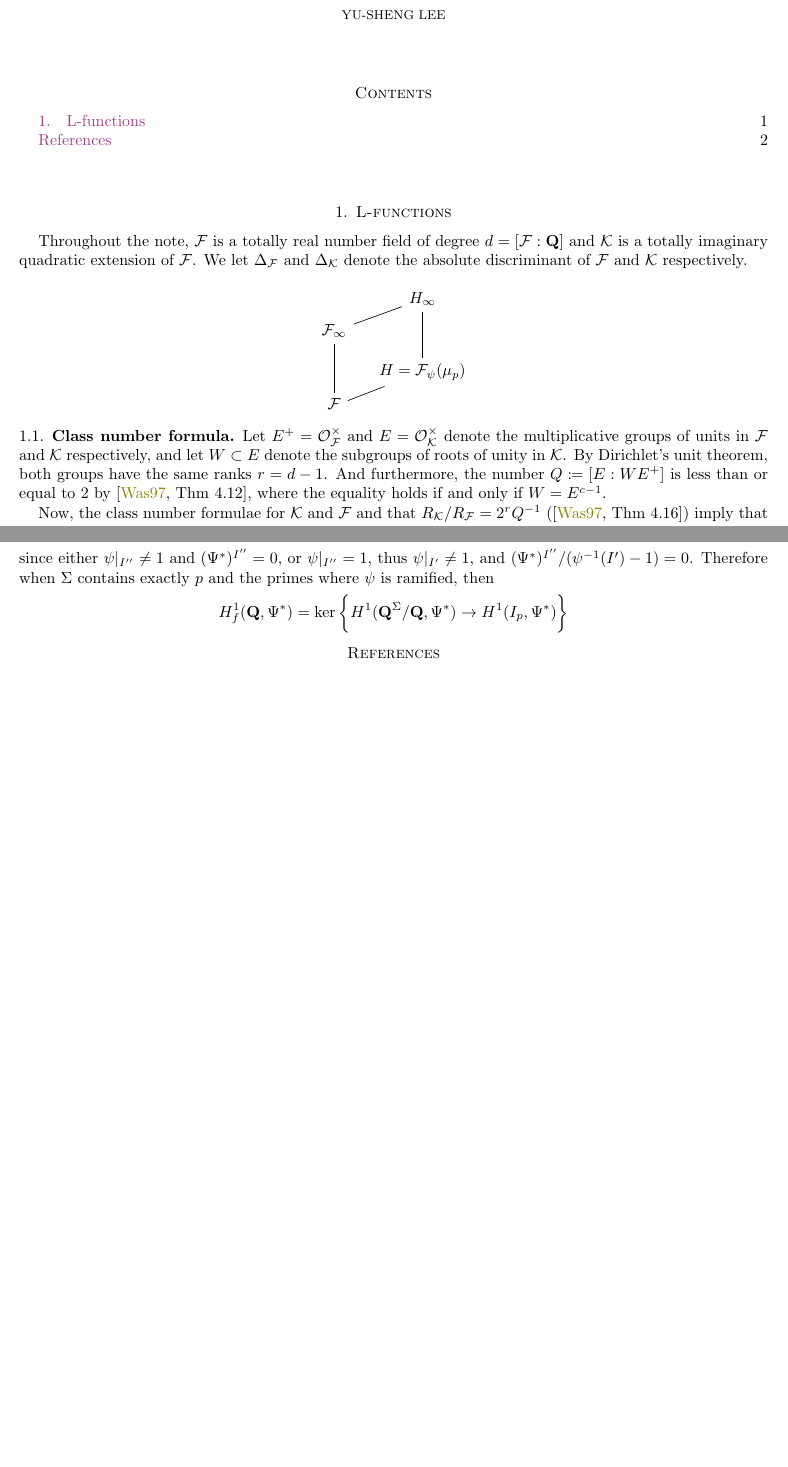
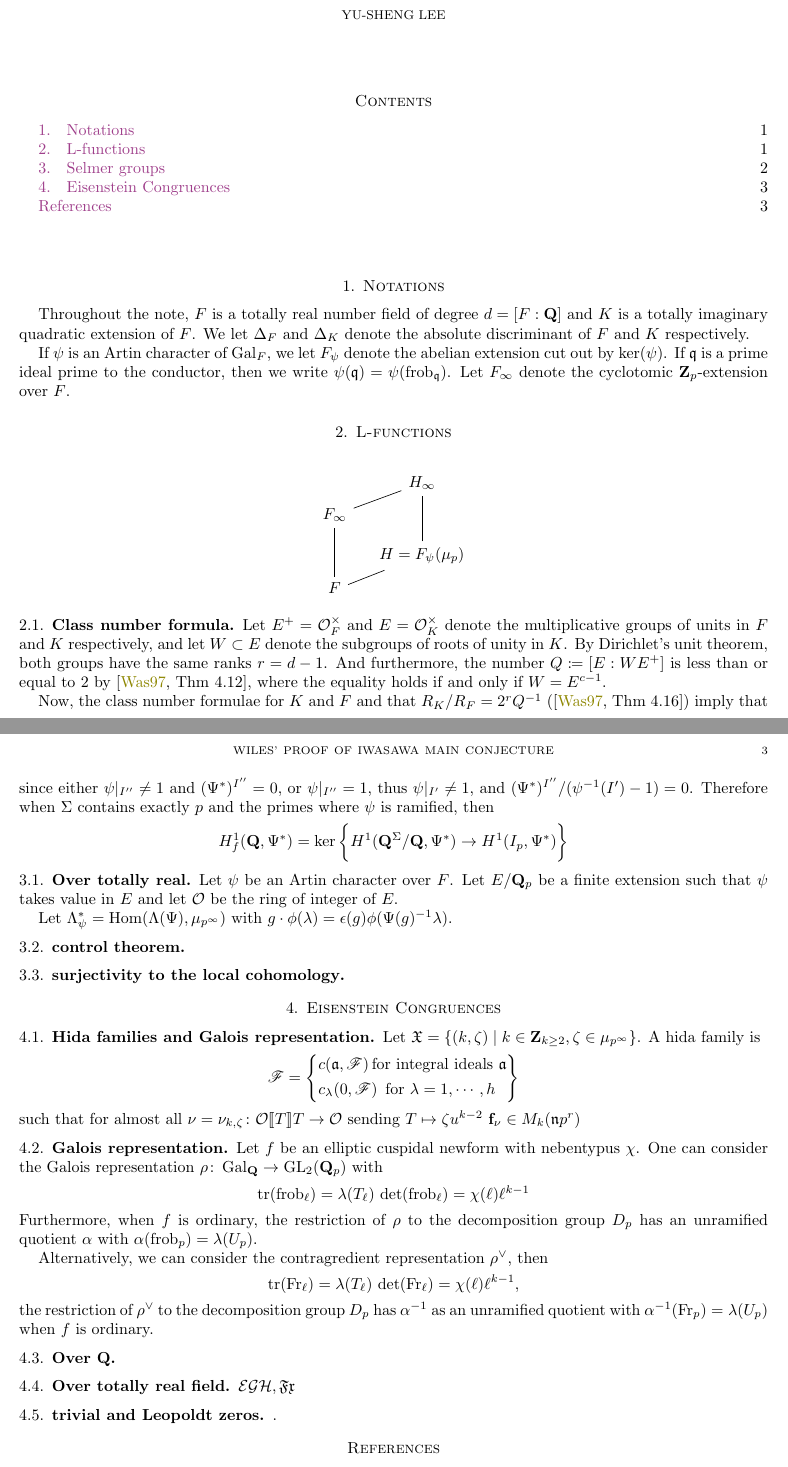
Before and after one commit to yushglee/iwasawa, a LaTeX paper (iwasawa.tex): two parts of pages 1 and 2 of 2 before the commit and two parts of pages 1 and 3 of 3 after it, joined at a grey line, cut so that both start at the same text, the shorter picture padded with empty space. Compiled offline with pdfLaTeX.

Commit message:
add sections

```diff
--- a/iwasawa.tex
+++ b/iwasawa.tex
@@ -76,9 +76,8 @@
 \DeclareMathOperator{\Ad}{Ad}
 
 \DeclareMathOperator{\GL}{GL}
-\DeclareMathOperator{\SL}{SL}
 \DeclareMathOperator{\mtr}{tr}
-\DeclareMathOperator{\diag}{diag}
+
 \DeclareMathOperator{\chr}{char}
 
 \DeclareMathOperator{\vol}{vol} %volume
@@ -92,13 +91,9 @@
 \DeclareMathOperator{\Ann}{Ann}
 \DeclareMathOperator{\Der}{Der}
 \DeclareMathOperator{\Fitt}{Fitt}
-\DeclareMathOperator{\depth}{depth}
-\DeclareMathOperator{\length}{length}
-\DeclareMathOperator{\Inj}{Inj}
-\DeclareMathOperator{\Isom}{Isom}
 
-\DeclareMathOperator{\Gal}{\mathcal{G}}
-\DeclareMathOperator{\WD}{WD}
+
+\DeclareMathOperator{\Gal}{Gal}
 \DeclareMathOperator{\Rec}{Rec}
 \DeclareMathOperator{\rec}{rec}
 \DeclareMathOperator{\Art}{Art}
@@ -125,13 +120,18 @@
 \newcommand{\fs}{\mathfrak{s}}
 \newcommand{\ft}{\mathfrak{t}}
 
+% Wiles
+
+\newcommand{\fX}{\mathfrak{X}}
+\newcommand{\fx}{\mathfrak{x}}
+
 %%%%%%%%%% MORE SPECIFIC COMMAND %%%%%%%%%%%%%%%%
 
 
 %%% Number Fields
 
-\newcommand{\F}{{\mathcal{F}}} %global totally real
-\newcommand{\K}{{\mathcal{K}}} %global CM
+\newcommand{\F}{{{F}}} %global totally real
+\newcommand{\K}{{{K}}} %global CM
 
 \begin{document}
 \title{Wiles' proof of Iwasawa main conjecture}
@@ -144,15 +144,26 @@
 \setcounter{tocdepth}{1}
 \tableofcontents
 
-
-\section{L-functions}
-
+\section{Notations}
 
 Throughout the note,
 $\F$ is a totally real number field of degree $d=[\F:\Q]$
 and $\K$ is a totally imaginary quadratic extension of $\F$.
 We let $\Delta_\F$
 and $\Delta_\K$ denote the absolute discriminant of $\F$ and $\K$ respectively.
+
+If $\psi$ is an Artin character of $\Gal_\F$,
+we let $\F_\psi$ denote the abelian extension cut out by
+$\ker(\psi)$.
+If $\fq$ is a prime ideal prime to the conductor,
+then we write $\psi(\fq)=\psi(\frob_\fq)$.
+Let $\F_\infty$ denote the cyclotomic  $\Zp$-extension over $\F$.
+
+
+
+
+\section{L-functions}
+
 
 \[
 	\begin{tikzcd}[column sep=tiny,row sep=tiny]
@@ -313,6 +326,77 @@ and the primes where $\psi$ is ramified, then
 	\bigg\}
 \]
 
+\subsection{Over totally real}
+
+Let $\psi$ be an Artin character over $F$.
+Let $E/\Qp$ be a finite extension such that
+$\psi$ takes value in $E$
+and let  $\oo$ be the ring of integer of  $E$.
+
+Let $\Lambda^*_\psi=\Hom(\Lambda(\Psi),\mu_{p^\infty})$
+with $g\cdot \phi(\lambda)=\epsilon(g)\phi(\Psi(g)^{-1}\lambda)$.
+
+\subsection{control theorem}
+
+\subsection{surjectivity to the local cohomology}
+
+\section{Eisenstein Congruences}
+
+\subsection{Hida families and Galois representation}
+
+Let
+$\fX=\{(k,\zeta)\mid k\in\Z_{k\geq 2},\zeta\in\mu_{p^\infty}\}$.
+A hida family is
+\[
+	\mathscr{F}=
+	\left\{
+		\begin{aligned}
+			&c( \fa,\mathscr{F})\,
+			\text{for integral ideals }\fa\\
+			&c_{\lambda}(0,\mathscr{F})\,
+			\text{ for }\lambda=1,\cdots,h
+		\end{aligned}
+	\right\}
+\]
+such that for almost all
+$\nu=\nu_{k,\zeta}\colon \oo\llbracket T\rrbracket T\to \oo$
+sending $T\mapsto \zeta u^{k-2}$
+$\mathbf{f}_\nu\in M_k(\fn p^r)$
+
+\subsection{Galois representation}
+
+Let $f$ be an elliptic cuspidal newform
+with nebentypus  $\chi$.
+One can consider the Galois representation
+$\rho\colon \Gal_\Q\to\GL_2(\Qp)$ with
+\[
+	\mtr(\frob_\ell)=\lambda(T_\ell)\,
+	\det(\frob_\ell)=\chi(\ell)\ell^{k-1}
+\]
+Furthermore, when $f$ is ordinary,
+the restriction of  $\rho$ to the decomposition group
+$D_p$ has an unramified quotient  $\alpha$
+with $\alpha(\frob_p)=\lambda(U_p)$.
+
+Alternatively, we can consider the contragredient representation
+$\rho^\vee$, then
+\[
+	\mtr(\Fr_\ell)=\lambda(T_\ell)\,
+	\det(\Fr_\ell)=\chi(\ell)\ell^{k-1},
+\]
+the restriction of  $\rho^\vee$ to the decomposition group
+$D_p$ has $\alpha^{-1}$ as an unramified quotient
+with $\alpha^{-1}(\Fr_p)=\lambda(U_p)$
+when $f$ is ordinary.
+
+
+\subsection{Over $\Q$}
+
+\subsection{Over totally real field}
+
+$\mathcal{EGH}, \mathfrak{Fx}$
+
+\subsection{trivial and Leopoldt zeros}.
 
 \bibliographystyle{amsalpha}
 \bibliography{biblio}
```
Also changed, not shown: iwasawa.tex (4 more changed lines).
